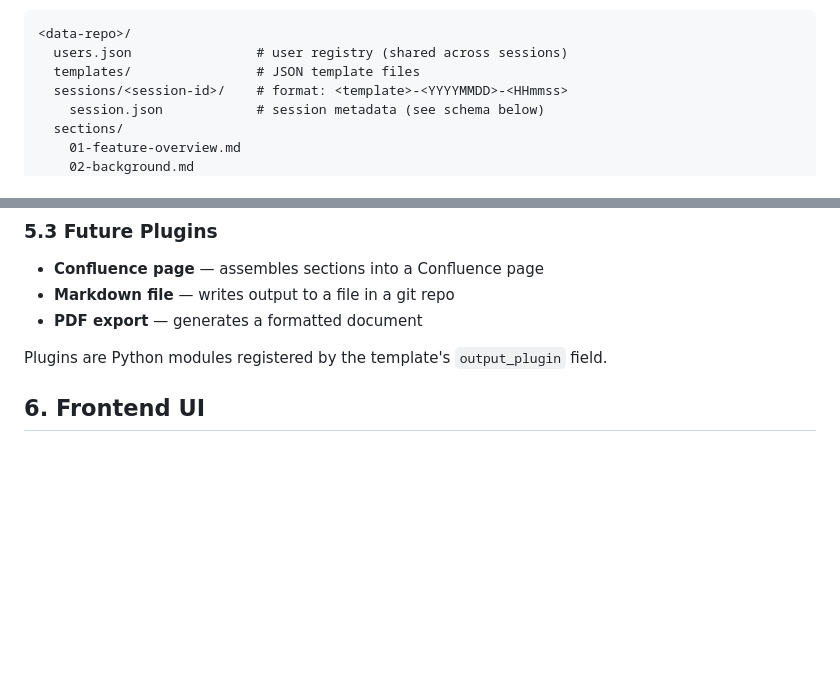
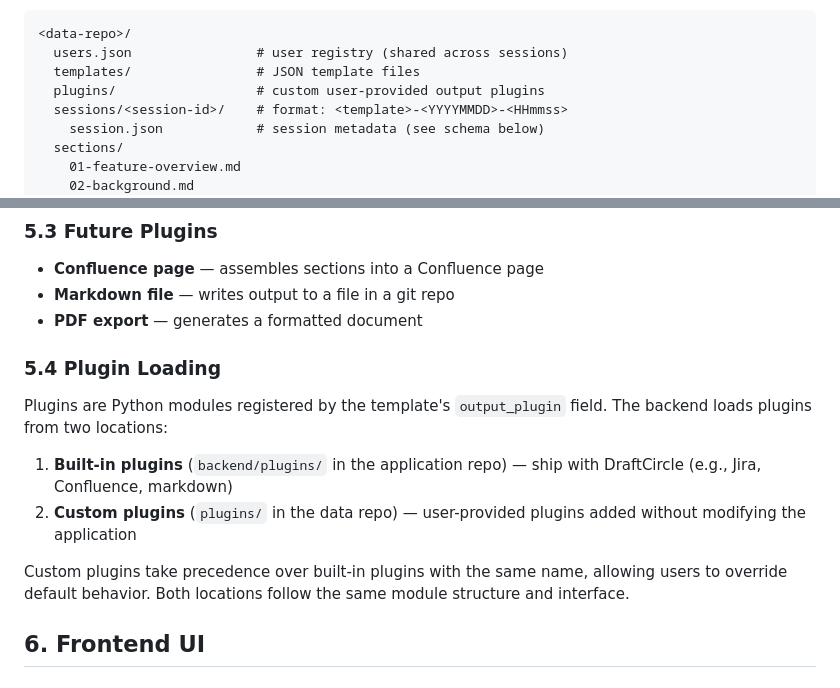
Before and after one commit to mrizzi/draftcircle, a Markdown page: docs/specs/2026-04-30-collaborative-document-authoring-design.md, 2 parts joined by grey strips. Rendered like a GitHub page; blank space fills up the shorter version.

Commit message:
docs: add two-tier plugin loading model
Built-in plugins ship in the application repo, custom plugins live in
the data repo. Custom plugins take precedence on name collision.

Co-Authored-By: Claude Opus 4.6 (1M context) <noreply@anthropic.com>

```diff
--- a/docs/specs/2026-04-30-collaborative-document-authoring-design.md
+++ b/docs/specs/2026-04-30-collaborative-document-authoring-design.md
@@ -48,6 +48,7 @@ Data repository structure:
 <data-repo>/
   users.json                # user registry (shared across sessions)
   templates/                # JSON template files
+  plugins/                  # custom user-provided output plugins
   sessions/<session-id>/    # format: <template>-<YYYYMMDD>-<HHmmss>
     session.json            # session metadata (see schema below)
   sections/
@@ -380,7 +381,19 @@ Every plugin implements two methods:
 - **Markdown file** — writes output to a file in a git repo
 - **PDF export** — generates a formatted document
 
+### 5.4 Plugin Loading
+
 Plugins are Python modules registered by the template's `output_plugin` field.
+The backend loads plugins from two locations:
+
+1. **Built-in plugins** (`backend/plugins/` in the application repo) — ship with
+   DraftCircle (e.g., Jira, Confluence, markdown)
+2. **Custom plugins** (`plugins/` in the data repo) — user-provided plugins
+   added without modifying the application
+
+Custom plugins take precedence over built-in plugins with the same name,
+allowing users to override default behavior. Both locations follow the same
+module structure and interface.
 
 ## 6. Frontend UI
 
```
